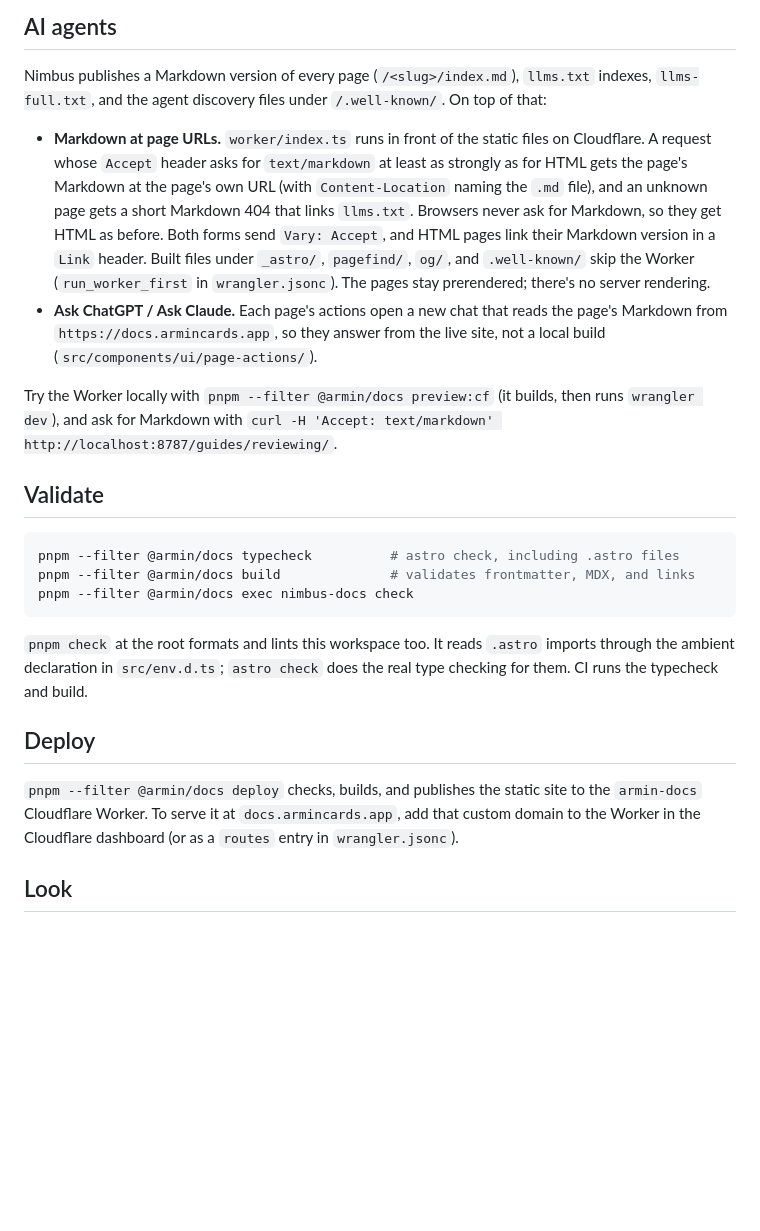
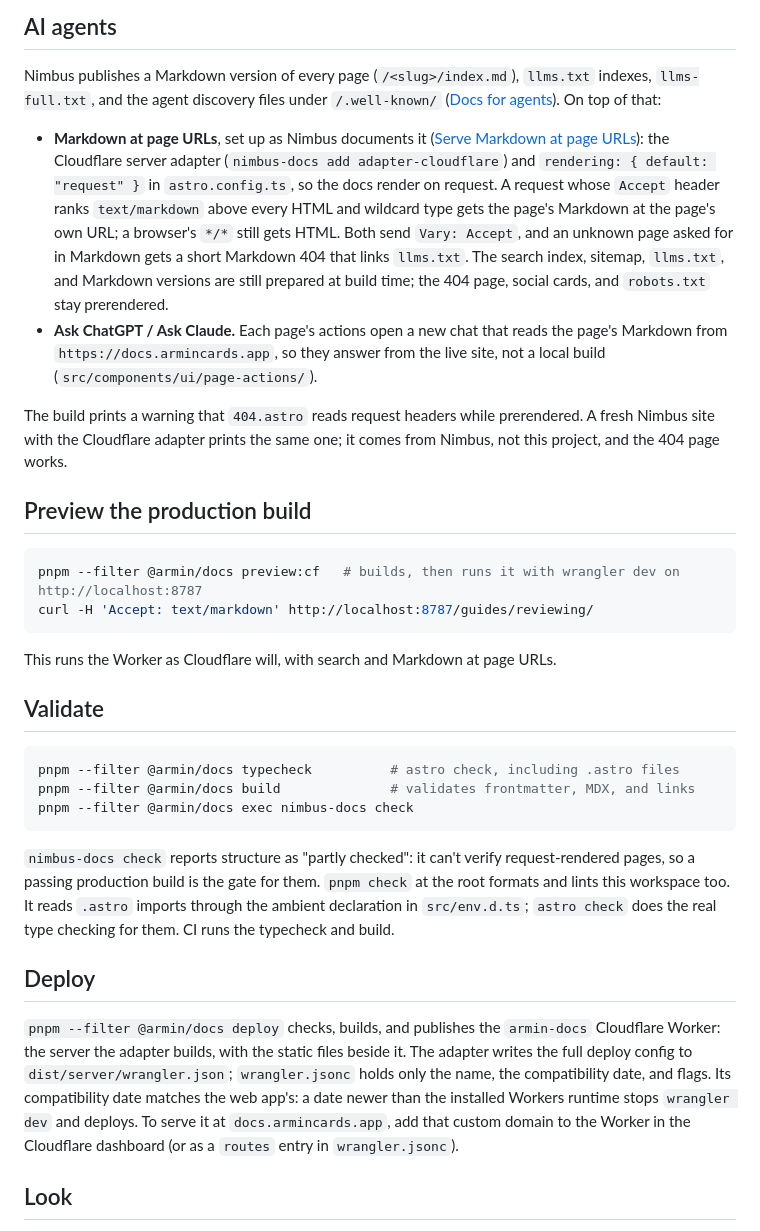
Before and after one commit to andy-spike/armin, a Markdown page: apps/docs/README.md, the part around one of its changes. Rendered like a GitHub page; blank space fills up the shorter version.

````diff
--- a/apps/docs/README.md
+++ b/apps/docs/README.md
@@ -51,25 +55,35 @@ including upgrades.
 
 Nimbus publishes a Markdown version of every page (`/<slug>/index.md`),
 `llms.txt` indexes, `llms-full.txt`, and the agent discovery files under
-`/.well-known/`. On top of that:
+`/.well-known/` ([Docs for agents](https://nimbus-docs.com/ai/docs-for-agents)).
+On top of that:
 
-- **Markdown at page URLs.** `worker/index.ts` runs in front of the static
-  files on Cloudflare. A request whose `Accept` header asks for `text/markdown`
-  at least as strongly as for HTML gets the page's Markdown at the page's own
-  URL (with `Content-Location` naming the `.md` file), and an unknown page gets
-  a short Markdown 404 that links `llms.txt`. Browsers never ask for Markdown,
-  so they get HTML as before. Both forms send `Vary: Accept`, and HTML pages
-  link their Markdown version in a `Link` header. Built files under `_astro/`,
-  `pagefind/`, `og/`, and `.well-known/` skip the Worker (`run_worker_first`
-  in `wrangler.jsonc`). The pages stay prerendered; there's no server
-  rendering.
+- **Markdown at page URLs**, set up as Nimbus documents it
+  ([Serve Markdown at page URLs](https://nimbus-docs.com/ai/markdown-negotiation)):
+  the Cloudflare server adapter (`nimbus-docs add adapter-cloudflare`) and
+  `rendering: { default: "request" }` in `astro.config.ts`, so the docs render
+  on request. A request whose `Accept` header ranks `text/markdown` above every
+  HTML and wildcard type gets the page's Markdown at the page's own URL; a
+  browser's `*/*` still gets HTML. Both send `Vary: Accept`, and an unknown page
+  asked for in Markdown gets a short Markdown 404 that links `llms.txt`. The
+  search index, sitemap, `llms.txt`, and Markdown versions are still prepared at
+  build time; the 404 page, social cards, and `robots.txt` stay prerendered.
 - **Ask ChatGPT / Ask Claude.** Each page's actions open a new chat that reads
   the page's Markdown from `https://docs.armincards.app`, so they answer from
   the live site, not a local build (`src/components/ui/page-actions/`).
 
-Try the Worker locally with `pnpm --filter @armin/docs preview:cf` (it builds,
-then runs `wrangler dev`), and ask for Markdown with
-`curl -H 'Accept: text/markdown' http://localhost:8787/guides/reviewing/`.
+The build prints a warning that `404.astro` reads request headers while
+prerendered. A fresh Nimbus site with the Cloudflare adapter prints the same
+one; it comes from Nimbus, not this project, and the 404 page works.
+
+## Preview the production build
+
+```bash
+pnpm --filter @armin/docs preview:cf   # builds, then runs it with wrangler dev on http://localhost:8787
+curl -H 'Accept: text/markdown' http://localhost:8787/guides/reviewing/
+```
+
+This runs the Worker as Cloudflare will, with search and Markdown at page URLs.
 
 ## Validate
 
@@ -79,14 +93,20 @@ pnpm --filter @armin/docs build              # validates frontmatter, MDX, and l
 pnpm --filter @armin/docs exec nimbus-docs check
 ```
 
+`nimbus-docs check` reports structure as "partly checked": it can't verify
+request-rendered pages, so a passing production build is the gate for them.
 `pnpm check` at the root formats and lints this workspace too. It reads `.astro`
 imports through the ambient declaration in `src/env.d.ts`; `astro check` does
 the real type checking for them. CI runs the typecheck and build.
 
 ## Deploy
 
-`pnpm --filter @armin/docs deploy` checks, builds, and publishes the static
-site to the `armin-docs` Cloudflare Worker. To serve it at
+`pnpm --filter @armin/docs deploy` checks, builds, and publishes the
+`armin-docs` Cloudflare Worker: the server the adapter builds, with the static
+files beside it. The adapter writes the full deploy config to
+`dist/server/wrangler.json`; `wrangler.jsonc` holds only the name, the
+compatibility date, and flags. Its compatibility date matches the web app's: a
+date newer than the installed Workers runtime stops `wrangler dev` and deploys. To serve it at
 `docs.armincards.app`, add that custom domain to the Worker in the Cloudflare
 dashboard (or as a `routes` entry in `wrangler.jsonc`).
 
````
Also changed, not shown: other parts of apps/docs/README.md (+9 -5 lines), docs/qa/2026-11-09-agent-markdown.md (+30 -17 lines), docs/qa/2026-11-09-agent-markdown/server-search.png (added), 10 other files.
